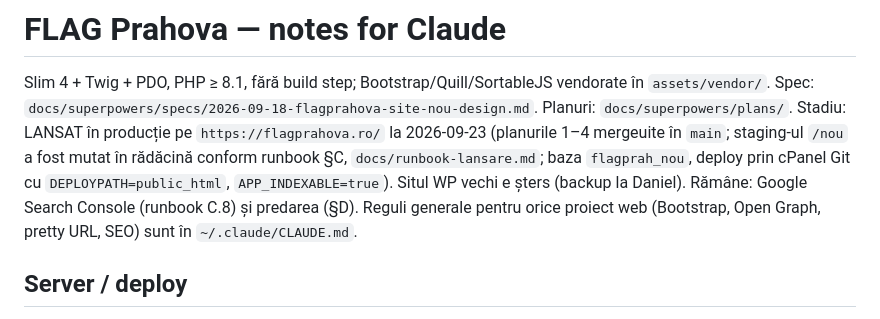
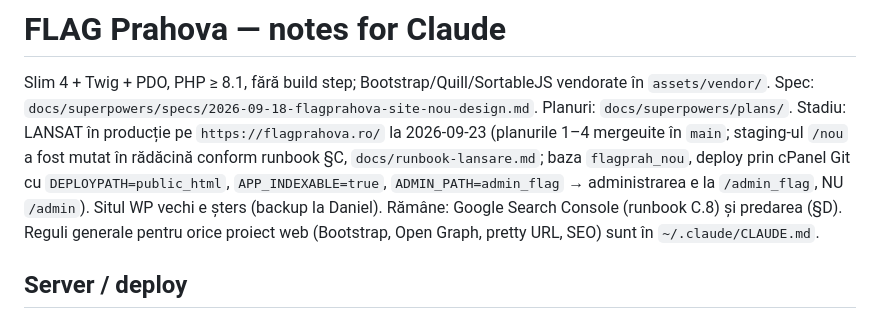
Before and after one commit to danielmav/flagprahova, a Markdown page: CLAUDE.md, the part around the change. Rendered like a GitHub page.

Commit message:
Admin la /admin_flag: manual + stadiu
Co-Authored-By: Claude Fable 5.1 <noreply@anthropic.com>

```diff
--- a/CLAUDE.md
+++ b/CLAUDE.md
@@ -2,7 +2,7 @@
 
 Slim 4 + Twig + PDO, PHP ≥ 8.1, fără build step; Bootstrap/Quill/SortableJS vendorate în `assets/vendor/`.
 Spec: `docs/superpowers/specs/2026-09-18-flagprahova-site-nou-design.md`. Planuri: `docs/superpowers/plans/`.
-Stadiu: LANSAT în producție pe `https://flagprahova.ro/` la 2026-09-23 (planurile 1–4 mergeuite în `main`; staging-ul `/nou` a fost mutat în rădăcină conform runbook §C, `docs/runbook-lansare.md`; baza `flagprah_nou`, deploy prin cPanel Git cu `DEPLOYPATH=public_html`, `APP_INDEXABLE=true`). Situl WP vechi e șters (backup la Daniel). Rămâne: Google Search Console (runbook C.8) și predarea (§D).
+Stadiu: LANSAT în producție pe `https://flagprahova.ro/` la 2026-09-23 (planurile 1–4 mergeuite în `main`; staging-ul `/nou` a fost mutat în rădăcină conform runbook §C, `docs/runbook-lansare.md`; baza `flagprah_nou`, deploy prin cPanel Git cu `DEPLOYPATH=public_html`, `APP_INDEXABLE=true`, `ADMIN_PATH=admin_flag` → administrarea e la `/admin_flag`, NU `/admin`). Situl WP vechi e șters (backup la Daniel). Rămâne: Google Search Console (runbook C.8) și predarea (§D).
 Reguli generale pentru orice proiect web (Bootstrap, Open Graph, pretty URL, SEO) sunt în `~/.claude/CLAUDE.md`.
 
 ## Server / deploy
```
Also changed, not shown: docs/manual-admin.md (+2 -2 lines).
